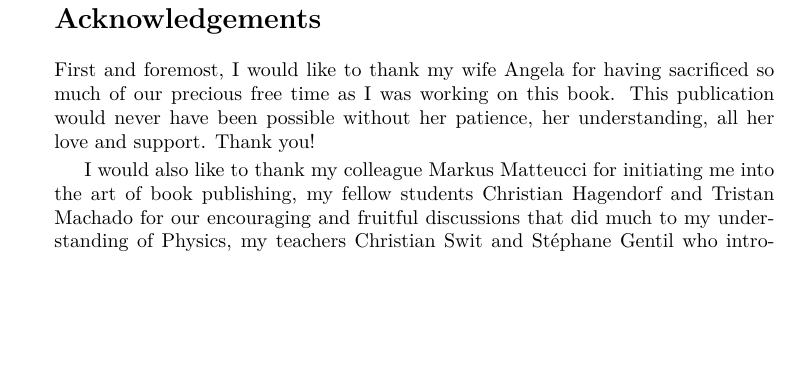
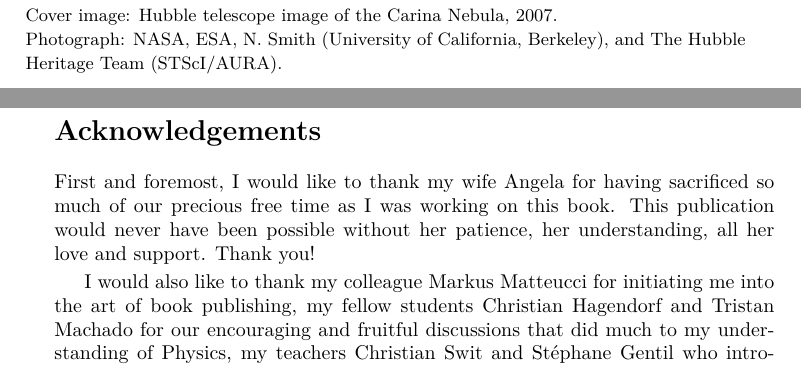
Before and after one commit to quantum-ethics/quantum-ethics, a LaTeX thesis (Quantum Field Theory.tex): part of page 3 of 79 before the commit and two parts of pages 2 and 3 of 79 after it, the two joined at a grey line, cut at the place of the change, the shorter picture padded with empty space. Compiled offline with pdfLaTeX.

Commit message:
Added credits for cover image.
Change-Id: Ib870bd034f57beeaf387176e316ddb95c83fa4bf

```diff
--- a/Quantum Field Theory.tex
+++ b/Quantum Field Theory.tex
@@ -290,7 +288,12 @@ of Quantum Field Theory
 \newpage
 
 \iftoggle{paperback}
-{}
+{
+\null
+\vfill
+\noindent{\small Cover image: Hubble telescope image of the Carina Nebula, 2007.\\
+Photograph: NASA, ESA, N. Smith (University of California, Berkeley), and The Hubble Heritage Team (STScI/AURA).}
+}
 {
 \null
 \vfill
```
Also changed, not shown: Quantum Field Theory.tex (2 more changed lines), 1 other file.
